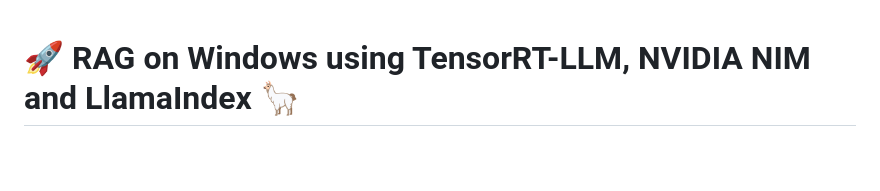
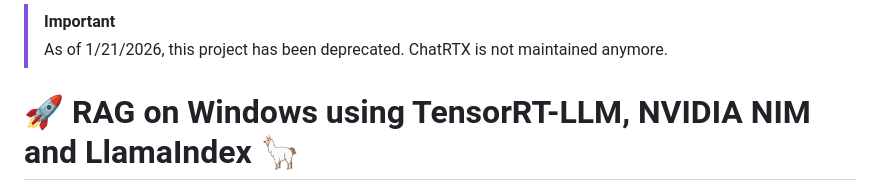
Before and after one commit to NVIDIA/ChatRTX, a Markdown page: README.md, the part around the change. Drawn GitHub-style; blank space fills up the shorter version.

```diff
--- a/README.md
+++ b/README.md
@@ -1,3 +1,6 @@
+> [!IMPORTANT]
+> As of 1/21/2026, this project has been deprecated. ChatRTX is not maintained anymore.
+
 # 🚀 RAG on Windows using TensorRT-LLM, NVIDIA NIM and LlamaIndex 🦙
 
 
```
